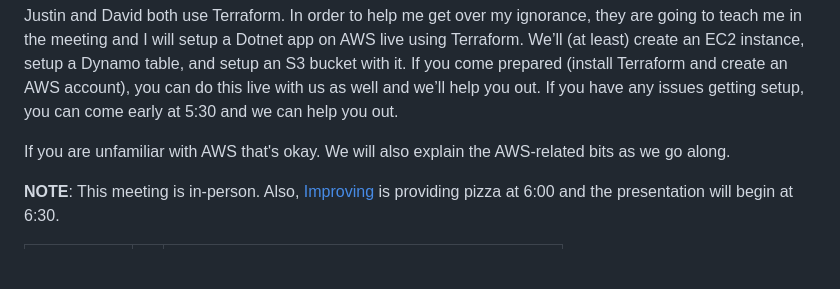
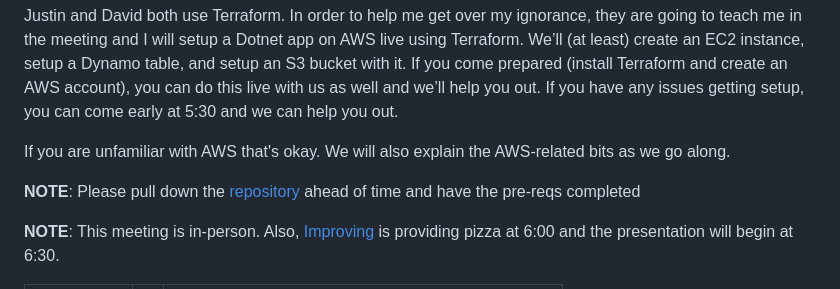
Before and after one commit to north-dallas-developers/northdallas-site, a Markdown page: meetings/posts/2023-10-04-david-and-justin-teach-eric-terraform.md, the part around the change. Drawn GitHub-style; blank space fills up the shorter version.

Commit message:
added repo link in body

```diff
--- a/meetings/posts/2023-10-04-david-and-justin-teach-eric-terraform.md
+++ b/meetings/posts/2023-10-04-david-and-justin-teach-eric-terraform.md
@@ -9,6 +9,8 @@ My name is Eric. I have been a developer for two decades and I have never writte
 Justin and David both use Terraform. In order to help me get over my ignorance, they are going to teach me in the meeting and I will setup a Dotnet app on AWS live using Terraform. We’ll (at least) create an EC2 instance, setup a Dynamo table, and setup an S3 bucket with it. If you come prepared (install Terraform and create an AWS account), you can do this live with us as well and we’ll help you out. If you have any issues getting setup, you can come early at 5:30 and we can help you out.
 
 If you are unfamiliar with AWS that's okay. We will also explain the AWS-related bits as we go along.
+
+**NOTE**: Please pull down the [repository](https://github.com/north-dallas-developers/d-and-j-teach-e-tf) ahead of time and have the pre-reqs completed
 
 **NOTE**: This meeting is in-person. Also, [Improving](https://improving.com/) is providing pizza at 6:00 and the presentation will begin at 6:30.
 
```
